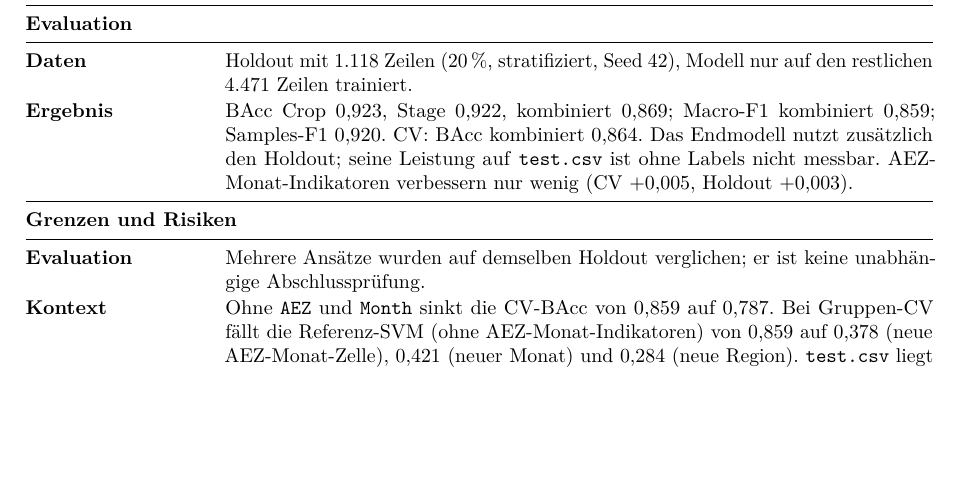
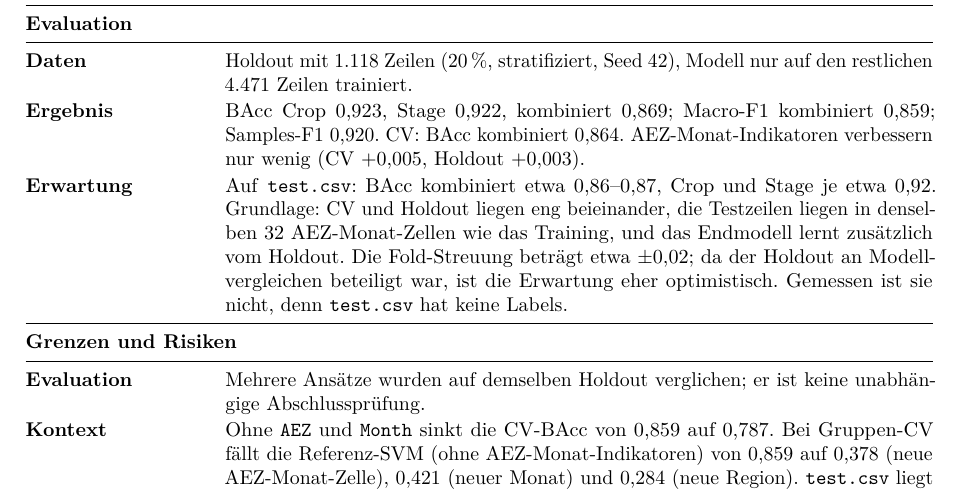
Before and after one commit to Datata1/AWP2, a LaTeX document (reports/abschlussbericht/abschlussbericht.tex): part of page 16 of 17, cut so that both start at the same text, the shorter picture padded with empty space. Compiled offline with pdfLaTeX.

Commit message:
Ergänze um ein Feld

```diff
--- a/reports/abschlussbericht/abschlussbericht.tex
+++ b/reports/abschlussbericht/abschlussbericht.tex
@@ -790,9 +790,14 @@ Die Modellkarte fasst das offizielle Modell der Abgabe zusammen.
 	Daten & Holdout mit 1.118 Zeilen (20\,\%, stratifiziert, Seed 42), Modell nur auf den
 		restlichen 4.471 Zeilen trainiert. \\
 	Ergebnis & BAcc Crop 0,923, Stage 0,922, kombiniert 0,869; Macro-F1 kombiniert 0,859;
-		Samples-F1 0,920. CV: BAcc kombiniert 0,864. Das Endmodell nutzt zus\"atzlich den
-		Holdout; seine Leistung auf \texttt{test.csv} ist ohne Labels nicht messbar.
+		Samples-F1 0,920. CV: BAcc kombiniert 0,864.
 		AEZ-Monat-Indikatoren verbessern nur wenig (CV $+0{,}005$, Holdout $+0{,}003$). \\
+	Erwartung & Auf \texttt{test.csv}: BAcc kombiniert etwa 0,86--0,87, Crop und Stage je etwa
+		0,92. Grundlage: CV und Holdout liegen eng beieinander, die Testzeilen liegen in
+		denselben 32 AEZ-Monat-Zellen wie das Training, und das Endmodell lernt zus\"atzlich
+		vom Holdout. Die Fold-Streuung betr\"agt etwa $\pm 0{,}02$; da der Holdout an
+		Modellvergleichen beteiligt war, ist die Erwartung eher optimistisch. Gemessen ist
+		sie nicht, denn \texttt{test.csv} hat keine Labels. \\
 	\midrule
 	\multicolumn{2}{@{}l}{\textbf{Grenzen und Risiken}} \\
 	\midrule
```
